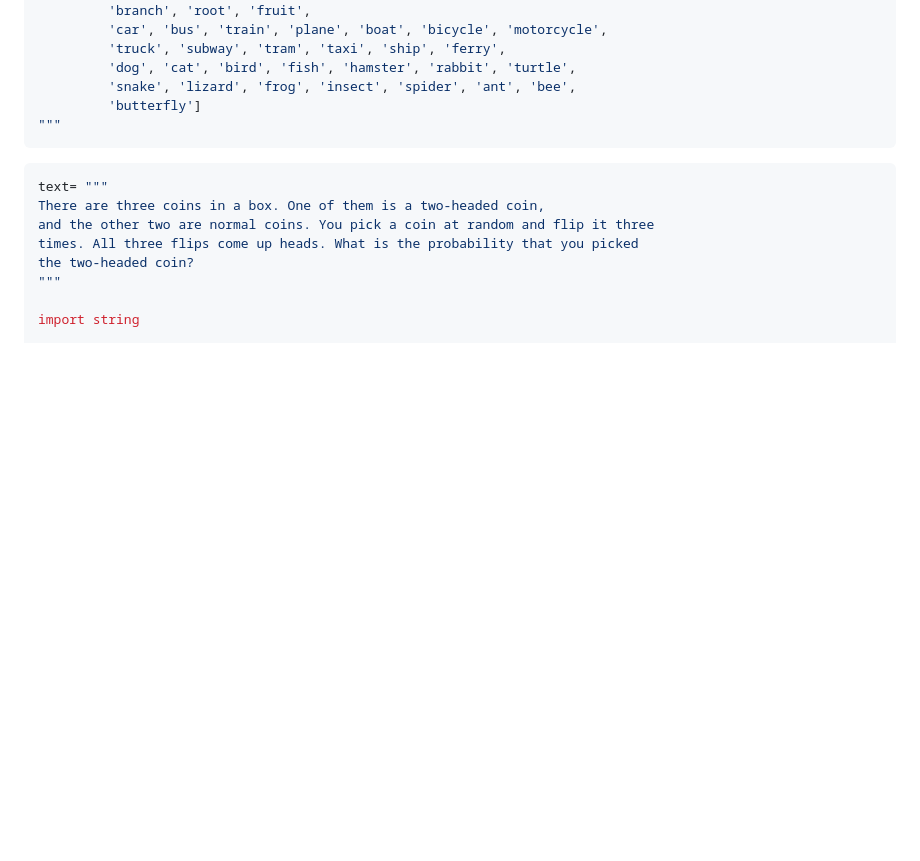
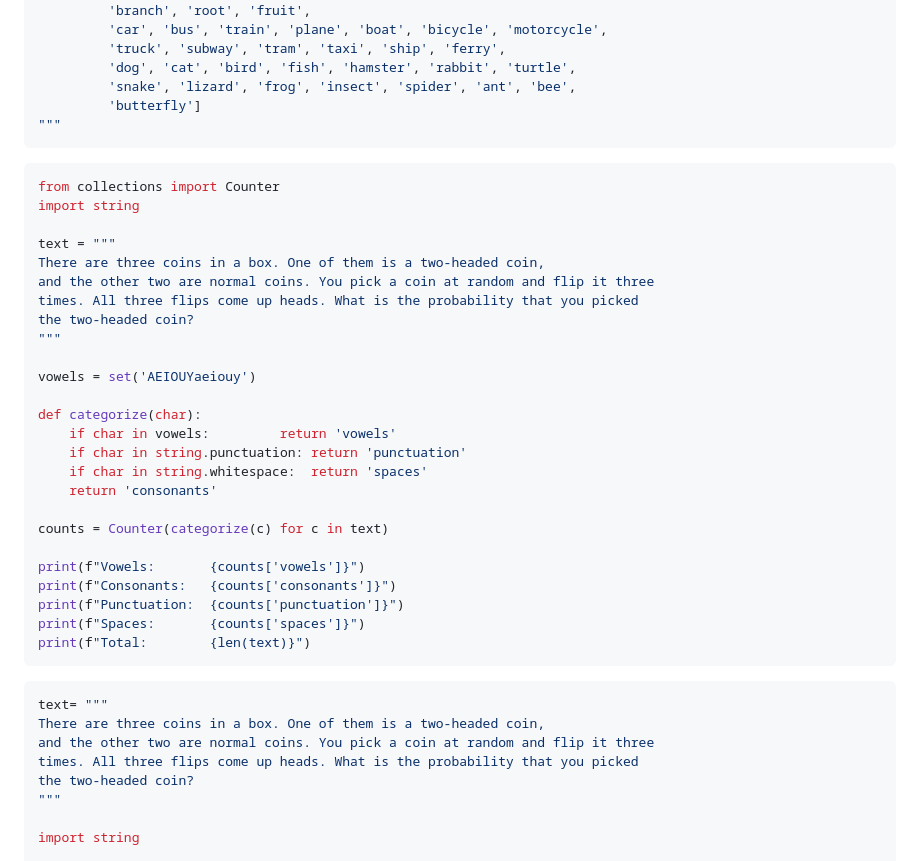
Before and after one commit to janbodnar/Python-Skolenie, a Markdown page: test.md, the part around the change. Rendered like a GitHub page; blank space fills up the shorter version.

````diff
--- a/test.md
+++ b/test.md
@@ -45,6 +45,34 @@ words = ['sky', 'cloud', 'rain', 'sun', 'snow',
          'snake', 'lizard', 'frog', 'insect', 'spider', 'ant', 'bee',
          'butterfly']
 """
+```
+
+```python
+from collections import Counter
+import string
+
+text = """
+There are three coins in a box. One of them is a two-headed coin,
+and the other two are normal coins. You pick a coin at random and flip it three
+times. All three flips come up heads. What is the probability that you picked
+the two-headed coin?
+"""
+
+vowels = set('AEIOUYaeiouy')
+
+def categorize(char):
+    if char in vowels:         return 'vowels'
+    if char in string.punctuation: return 'punctuation'
+    if char in string.whitespace:  return 'spaces'
+    return 'consonants'
+
+counts = Counter(categorize(c) for c in text)
+
+print(f"Vowels:       {counts['vowels']}")
+print(f"Consonants:   {counts['consonants']}")
+print(f"Punctuation:  {counts['punctuation']}")
+print(f"Spaces:       {counts['spaces']}")
+print(f"Total:        {len(text)}")
 ```
 
 
````
